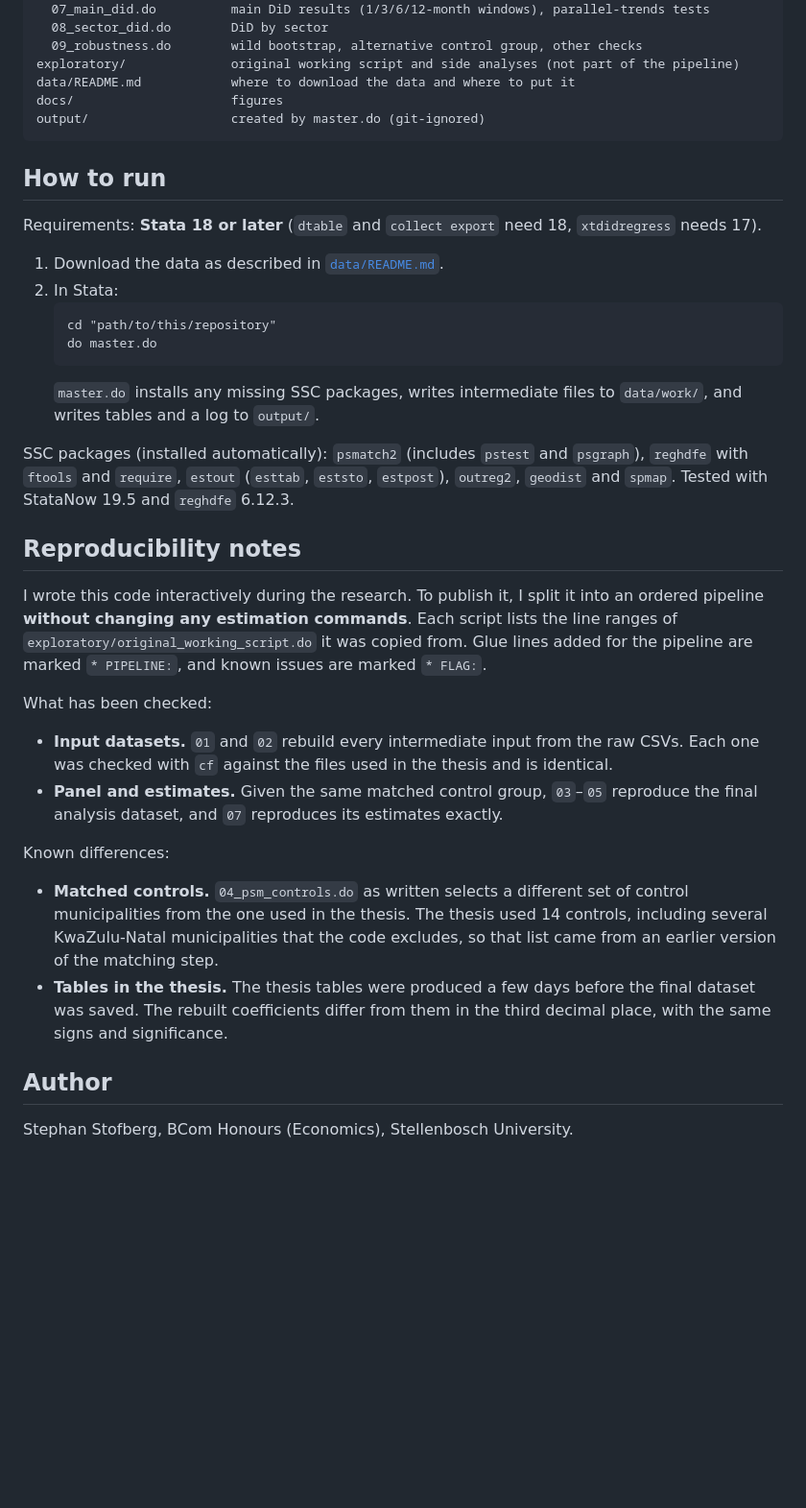
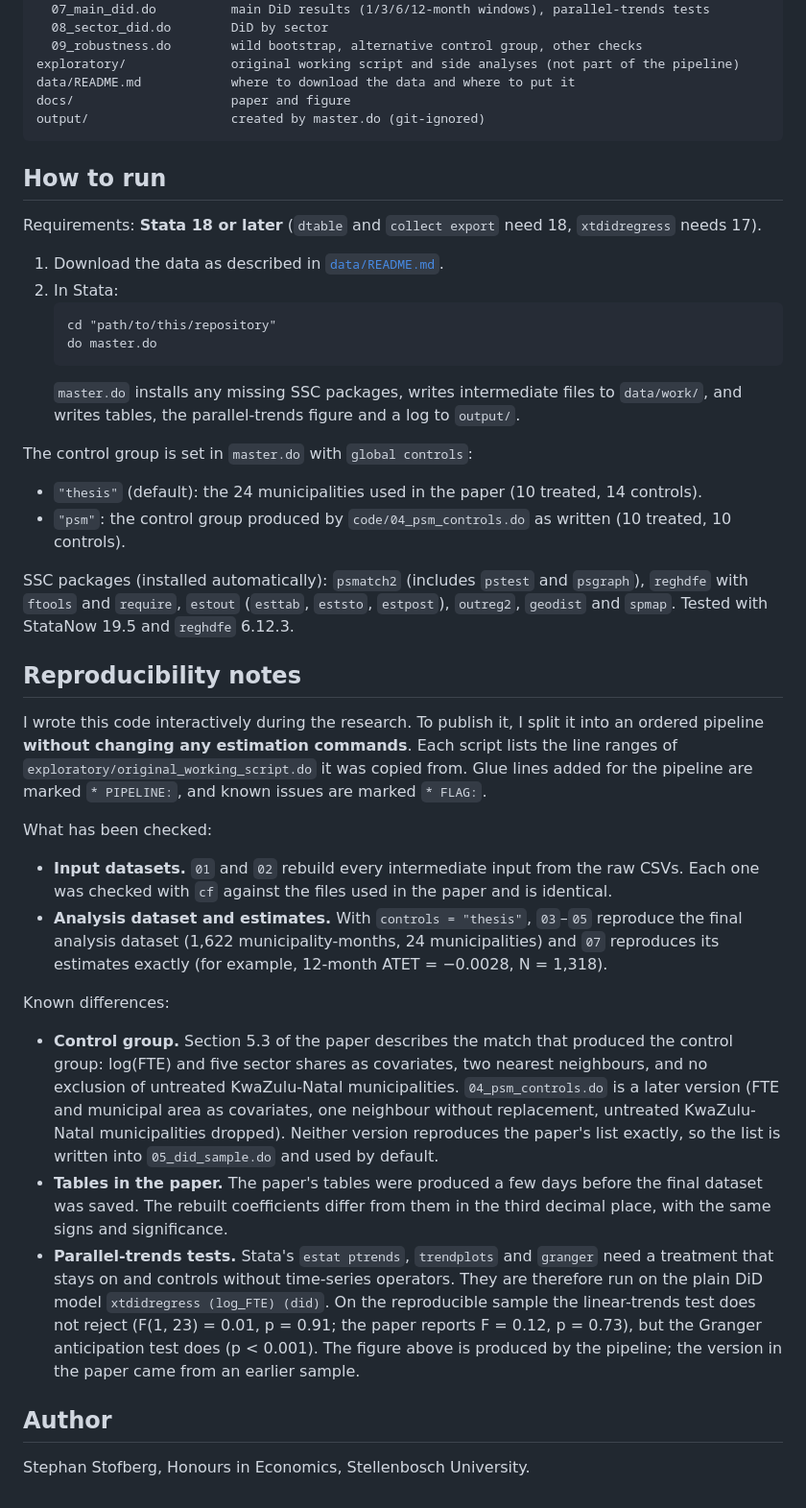
Before and after one commit to Stoffel02/kzn-flood-employment-did, a Markdown page: README.md, the part around one of its changes. Shown at 96% size. GitHub-like rendering; blank space fills up the shorter version.

Commit message:
Add public version of the paper, update README and figure

````diff
--- a/README.md
+++ b/README.md
@@ -41,7 +42,7 @@ code/
   09_robustness.do        wild bootstrap, alternative control group, other checks
 exploratory/              original working script and side analyses (not part of the pipeline)
 data/README.md            where to download the data and where to put it
-docs/                     figures
+docs/                     paper and figure
 output/                   created by master.do (git-ignored)
 ```
 
@@ -56,7 +57,12 @@ Requirements: **Stata 18 or later** (`dtable` and `collect export` need 18, `xtd
    do master.do
    ```
    `master.do` installs any missing SSC packages, writes intermediate files to `data/work/`,
-   and writes tables and a log to `output/`.
+   and writes tables, the parallel-trends figure and a log to `output/`.
+
+The control group is set in `master.do` with `global controls`:
+
+- `"thesis"` (default): the 24 municipalities used in the paper (10 treated, 14 controls).
+- `"psm"`: the control group produced by `code/04_psm_controls.do` as written (10 treated, 10 controls).
 
 SSC packages (installed automatically): `psmatch2` (includes `pstest` and `psgraph`),
 `reghdfe` with `ftools` and `require`, `estout` (`esttab`, `eststo`, `estpost`),
@@ -72,20 +78,29 @@ the pipeline are marked `* PIPELINE:`, and known issues are marked `* FLAG:`.
 What has been checked:
 
 - **Input datasets.** `01` and `02` rebuild every intermediate input from the raw CSVs.
-  Each one was checked with `cf` against the files used in the thesis and is identical.
-- **Panel and estimates.** Given the same matched control group, `03`–`05` reproduce the final
-  analysis dataset, and `07` reproduces its estimates exactly.
+  Each one was checked with `cf` against the files used in the paper and is identical.
+- **Analysis dataset and estimates.** With `controls = "thesis"`, `03`–`05` reproduce the final
+  analysis dataset (1,622 municipality-months, 24 municipalities) and `07` reproduces its
+  estimates exactly (for example, 12-month ATET = −0.0028, N = 1,318).
 
 Known differences:
 
-- **Matched controls.** `04_psm_controls.do` as written selects a different set of control
-  municipalities from the one used in the thesis. The thesis used 14 controls, including
-  several KwaZulu-Natal municipalities that the code excludes, so that list came from an
-  earlier version of the matching step.
-- **Tables in the thesis.** The thesis tables were produced a few days before the final
+- **Control group.** Section 5.3 of the paper describes the match that produced the control
+  group: log(FTE) and five sector shares as covariates, two nearest neighbours, and no
+  exclusion of untreated KwaZulu-Natal municipalities. `04_psm_controls.do` is a later
+  version (FTE and municipal area as covariates, one neighbour without replacement, untreated
+  KwaZulu-Natal municipalities dropped). Neither version reproduces the paper's list exactly,
+  so the list is written into `05_did_sample.do` and used by default.
+- **Tables in the paper.** The paper's tables were produced a few days before the final
   dataset was saved. The rebuilt coefficients differ from them in the third decimal place,
   with the same signs and significance.
+- **Parallel-trends tests.** Stata's `estat ptrends`, `trendplots` and `granger` need a treatment
+  that stays on and controls without time-series operators. They are therefore run on the
+  plain DiD model `xtdidregress (log_FTE) (did)`. On the reproducible sample the linear-trends
+  test does not reject (F(1, 23) = 0.01, p = 0.91; the paper reports F = 0.12, p = 0.73), but
+  the Granger anticipation test does (p < 0.001). The figure above is produced by the pipeline;
+  the version in the paper came from an earlier sample.
 
 ## Author
 
-Stephan Stofberg, BCom Honours (Economics), Stellenbosch University.
+Stephan Stofberg, Honours in Economics, Stellenbosch University.
````
Also changed, not shown: other parts of README.md (+6 -5 lines), docs/parallel_trends.png (added), 1 other file.
